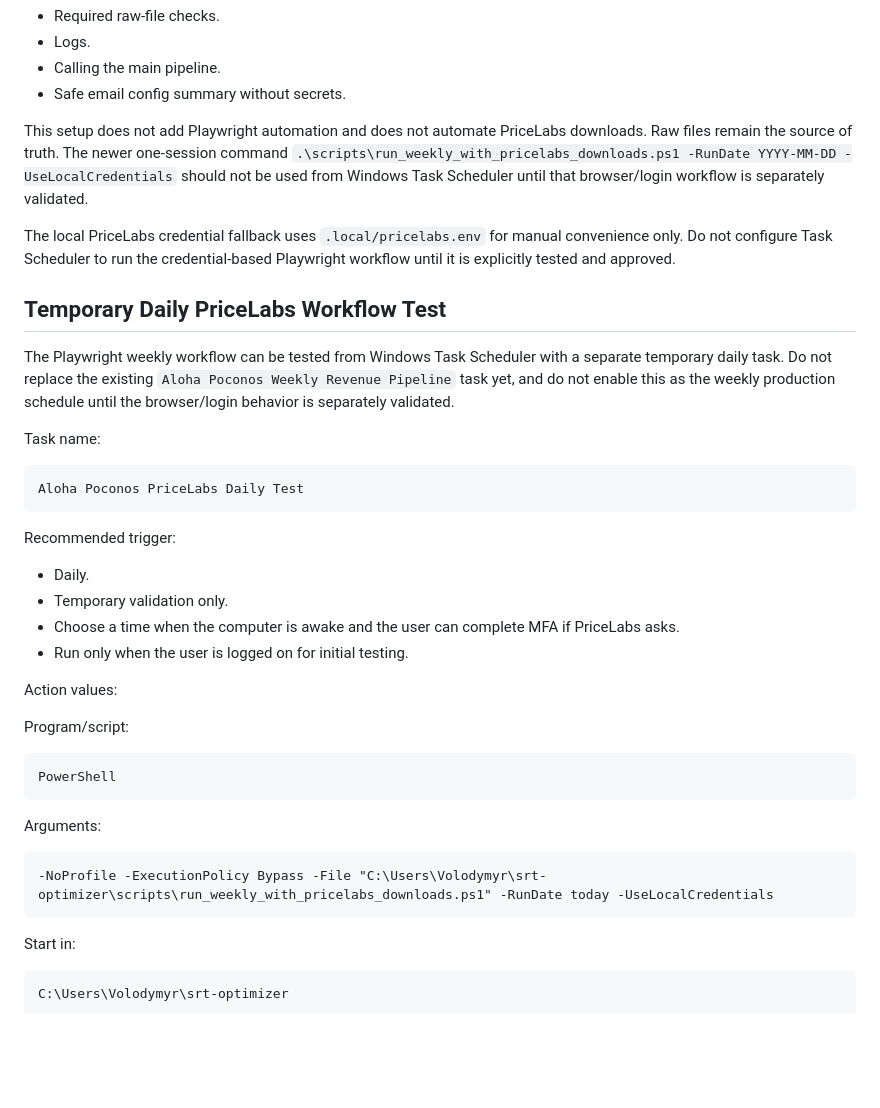
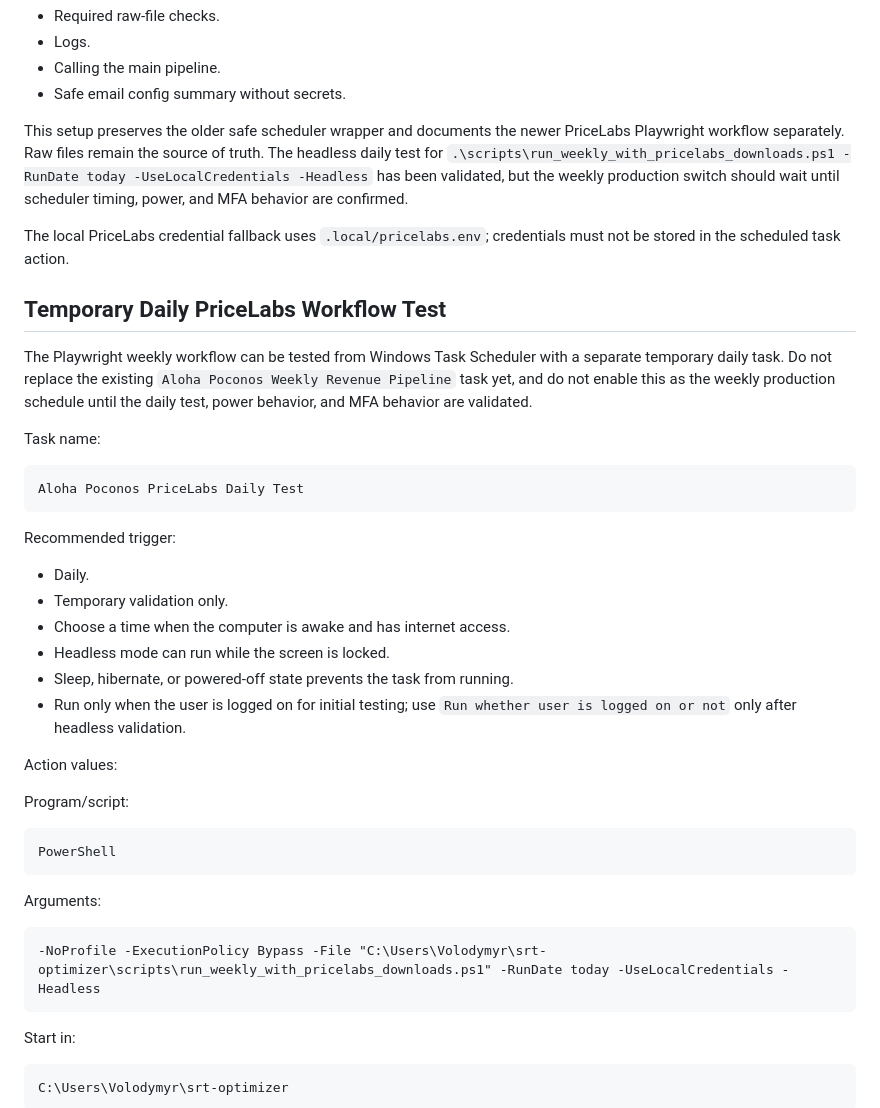
Before and after one commit to HunkoVlad/srt-optimizer, a Markdown page: docs/windows-task-scheduler-setup-v1.md, the part around one of its changes. GitHub-like rendering; blank space fills up the shorter version.

````diff
--- a/docs/windows-task-scheduler-setup-v1.md
+++ b/docs/windows-task-scheduler-setup-v1.md
@@ -15,13 +15,13 @@ The wrapper is responsible for:
 - Calling the main pipeline.
 - Safe email config summary without secrets.
 
-This setup does not add Playwright automation and does not automate PriceLabs downloads. Raw files remain the source of truth. The newer one-session command `.\scripts\run_weekly_with_pricelabs_downloads.ps1 -RunDate YYYY-MM-DD -UseLocalCredentials` should not be used from Windows Task Scheduler until that browser/login workflow is separately validated.
+This setup preserves the older safe scheduler wrapper and documents the newer PriceLabs Playwright workflow separately. Raw files remain the source of truth. The headless daily test for `.\scripts\run_weekly_with_pricelabs_downloads.ps1 -RunDate today -UseLocalCredentials -Headless` has been validated, but the weekly production switch should wait until scheduler timing, power, and MFA behavior are confirmed.
 
-The local PriceLabs credential fallback uses `.local/pricelabs.env` for manual convenience only. Do not configure Task Scheduler to run the credential-based Playwright workflow until it is explicitly tested and approved.
+The local PriceLabs credential fallback uses `.local/pricelabs.env`; credentials must not be stored in the scheduled task action.
 
 ## Temporary Daily PriceLabs Workflow Test
 
-The Playwright weekly workflow can be tested from Windows Task Scheduler with a separate temporary daily task. Do not replace the existing `Aloha Poconos Weekly Revenue Pipeline` task yet, and do not enable this as the weekly production schedule until the browser/login behavior is separately validated.
+The Playwright weekly workflow can be tested from Windows Task Scheduler with a separate temporary daily task. Do not replace the existing `Aloha Poconos Weekly Revenue Pipeline` task yet, and do not enable this as the weekly production schedule until the daily test, power behavior, and MFA behavior are validated.
 
 Task name:
 
@@ -33,8 +33,10 @@ Recommended trigger:
 
 - Daily.
 - Temporary validation only.
-- Choose a time when the computer is awake and the user can complete MFA if PriceLabs asks.
-- Run only when the user is logged on for initial testing.
+- Choose a time when the computer is awake and has internet access.
+- Headless mode can run while the screen is locked.
+- Sleep, hibernate, or powered-off state prevents the task from running.
+- Run only when the user is logged on for initial testing; use `Run whether user is logged on or not` only after headless validation.
 
 Action values:
 
@@ -47,7 +49,7 @@ PowerShell
 Arguments:
 
 ```text
--NoProfile -ExecutionPolicy Bypass -File "C:\Users\Volodymyr\srt-optimizer\scripts\run_weekly_with_pricelabs_downloads.ps1" -RunDate today -UseLocalCredentials
+-NoProfile -ExecutionPolicy Bypass -File "C:\Users\Volodymyr\srt-optimizer\scripts\run_weekly_with_pricelabs_downloads.ps1" -RunDate today -UseLocalCredentials -Headless
 ```
 
 Start in:
````
Also changed, not shown: other parts of docs/windows-task-scheduler-setup-v1.md (+39 -4 lines), README.md (+9 -1 lines), docs/runbook-weekly-pricelabs.md (+38 -2 lines).
